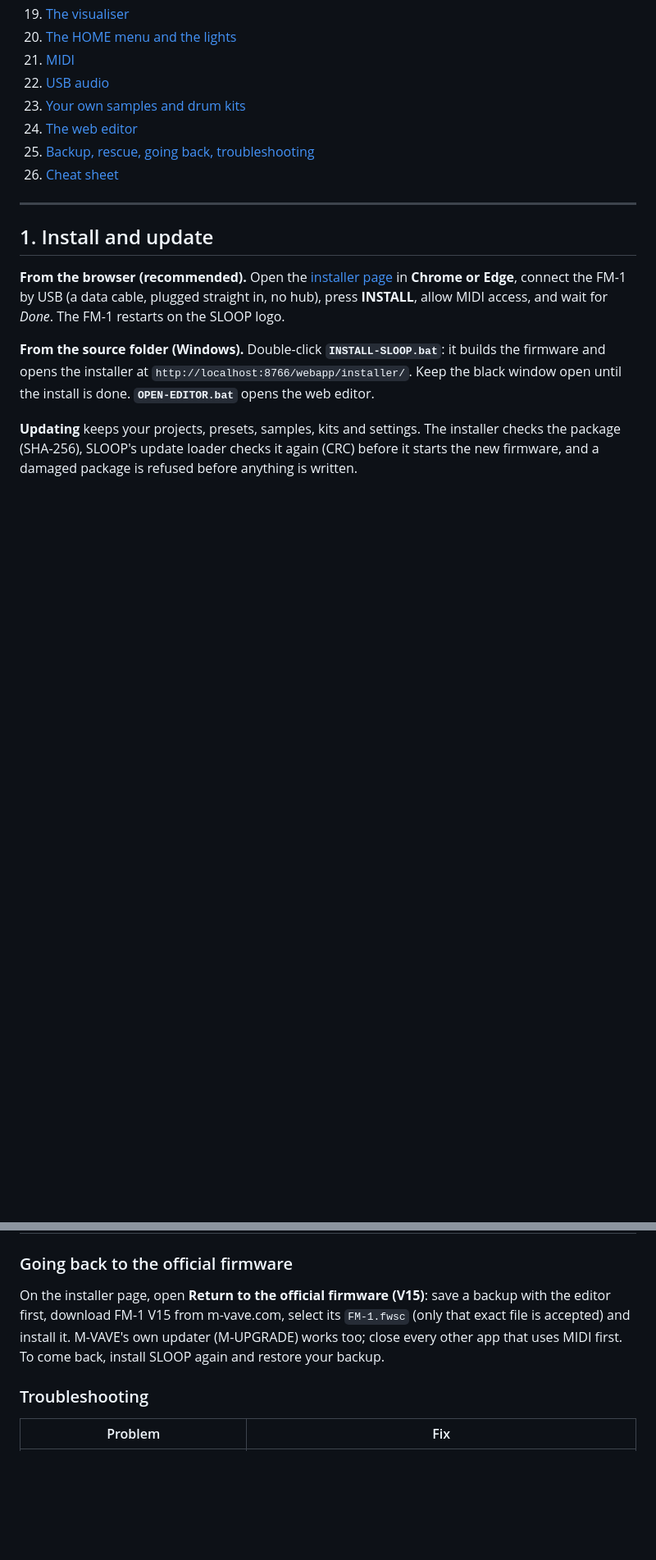
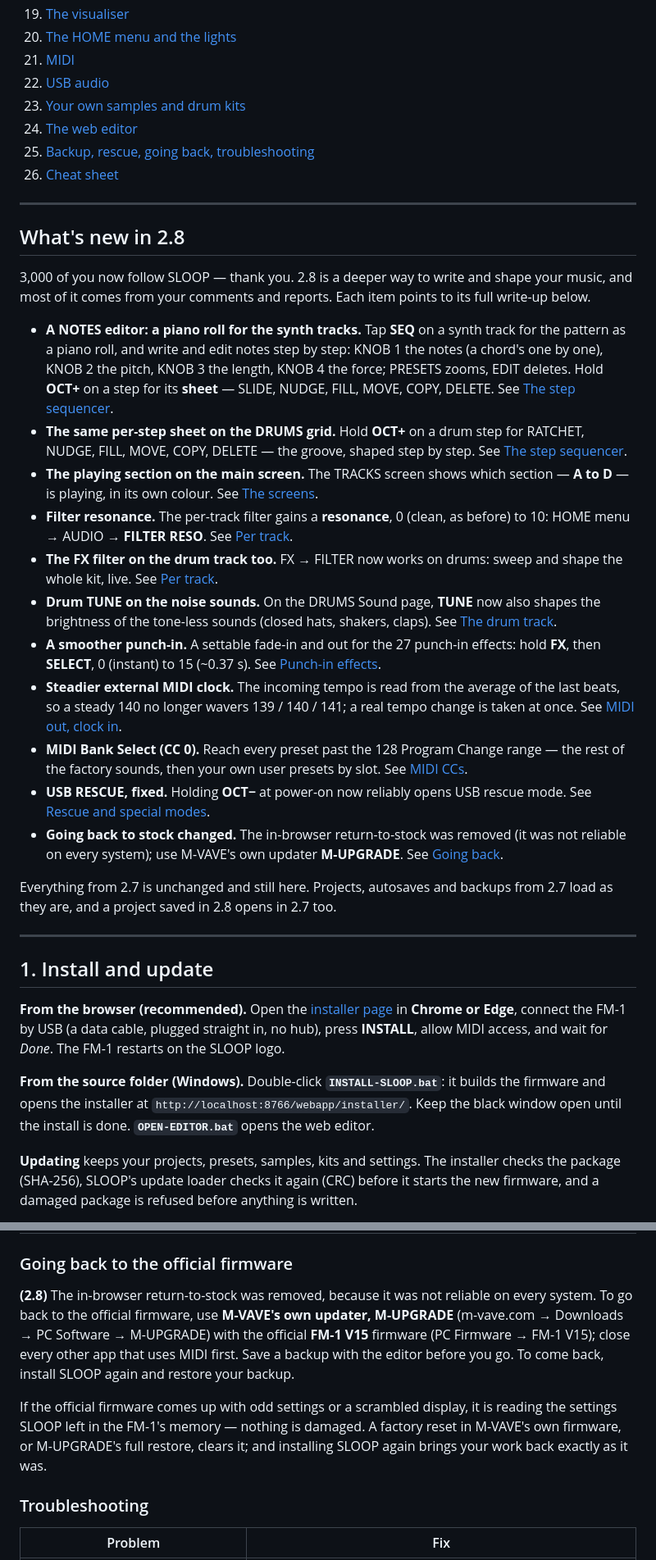
Before and after one commit to Josh-McFarlin/boopbox, a Markdown page: GUIDE.md, 2 parts joined by grey strips. Shown at 82% size. Rendered like a GitHub page; blank space fills up the shorter version.

Commit message:
Revise GUIDE.md for SLOOP 2.8 release
Updated the guide for SLOOP version 2.8, including new features and changes.

```diff
--- a/GUIDE.md
+++ b/GUIDE.md
@@ -58,6 +60,26 @@ The 11 black keys are F#3, G#3, A#3, C#4, D#4, F#4, G#4, A#4, C#5, D#5, F#5. The
 24. [The web editor](#24-the-web-editor)
 25. [Backup, rescue, going back, troubleshooting](#25-backup-rescue-going-back-troubleshooting)
 26. [Cheat sheet](#26-cheat-sheet)
+
+---
+
+## What's new in 2.8
+
+3,000 of you now follow SLOOP — thank you. 2.8 is a deeper way to write and shape your music, and most of it comes from your comments and reports. Each item points to its full write-up below.
+
+- **A NOTES editor: a piano roll for the synth tracks.** Tap **SEQ** on a synth track for the pattern as a piano roll, and write and edit notes step by step: KNOB 1 the notes (a chord's one by one), KNOB 2 the pitch, KNOB 3 the length, KNOB 4 the force; PRESETS zooms, EDIT deletes. Hold **OCT+** on a step for its **sheet** — SLIDE, NUDGE, FILL, MOVE, COPY, DELETE. See [The step sequencer](#10-the-step-sequencer-steps-nudge-locks-fills).
+- **The same per-step sheet on the DRUMS grid.** Hold **OCT+** on a drum step for RATCHET, NUDGE, FILL, MOVE, COPY, DELETE — the groove, shaped step by step. See [The step sequencer](#10-the-step-sequencer-steps-nudge-locks-fills).
+- **The playing section on the main screen.** The TRACKS screen shows which section — **A to D** — is playing, in its own colour. See [The screens](#15-the-screens).
+- **Filter resonance.** The per-track filter gains a **resonance**, 0 (clean, as before) to 10: HOME menu → AUDIO → **FILTER RESO**. See [Per track](#per-track).
+- **The FX filter on the drum track too.** FX → FILTER now works on drums: sweep and shape the whole kit, live. See [Per track](#per-track).
+- **Drum TUNE on the noise sounds.** On the DRUMS Sound page, **TUNE** now also shapes the brightness of the tone-less sounds (closed hats, shakers, claps). See [The drum track](#drum-sound).
+- **A smoother punch-in.** A settable fade-in and out for the 27 punch-in effects: hold **FX**, then **SELECT**, 0 (instant) to 15 (~0.37 s). See [Punch-in effects](#punch-in-effects).
+- **Steadier external MIDI clock.** The incoming tempo is read from the average of the last beats, so a steady 140 no longer wavers 139 / 140 / 141; a real tempo change is taken at once. See [MIDI out, clock in](#midi-out-clock-in-glo--system).
+- **MIDI Bank Select (CC 0).** Reach every preset past the 128 Program Change range — the rest of the factory sounds, then your own user presets by slot. See [MIDI CCs](#midi-ccs-25).
+- **USB RESCUE, fixed.** Holding **OCT−** at power-on now reliably opens USB rescue mode. See [Rescue and special modes](#rescue-and-special-modes).
+- **Going back to stock changed.** The in-browser return-to-stock was removed (it was not reliable on every system); use M-VAVE's own updater **M-UPGRADE**. See [Going back](#going-back-to-the-official-firmware).
+
+Everything from 2.7 is unchanged and still here. Projects, autosaves and backups from 2.7 load as they are, and a project saved in 2.8 opens in 2.7 too.
 
 ---
 
@@ -1236,7 +1258,9 @@ A 2.4 backup restores into 2.4 (or later) only. **Save a backup before every upd
 
 ### Going back to the official firmware
 
-On the installer page, open **Return to the official firmware (V15)**: save a backup with the editor first, download FM-1 V15 from m-vave.com, select its `FM-1.fwsc` (only that exact file is accepted) and install it. M-VAVE's own updater (M-UPGRADE) works too; close every other app that uses MIDI first. To come back, install SLOOP again and restore your backup.
+**(2.8)** The in-browser return-to-stock was removed, because it was not reliable on every system. To go back to the official firmware, use **M-VAVE's own updater, M-UPGRADE** (m-vave.com → Downloads → PC Software → M-UPGRADE) with the official **FM-1 V15** firmware (PC Firmware → FM-1 V15); close every other app that uses MIDI first. Save a backup with the editor before you go. To come back, install SLOOP again and restore your backup.
+
+If the official firmware comes up with odd settings or a scrambled display, it is reading the settings SLOOP left in the FM-1's memory — nothing is damaged. A factory reset in M-VAVE's own firmware, or M-UPGRADE's full restore, clears it; and installing SLOOP again brings your work back exactly as it was.
 
 ### Troubleshooting
 
```
Also changed, not shown: other parts of GUIDE.md (+9 -7 lines).
